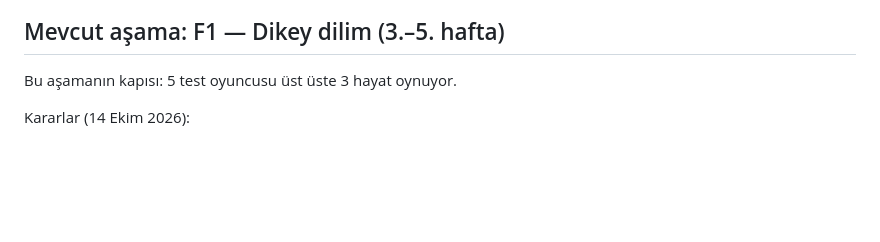
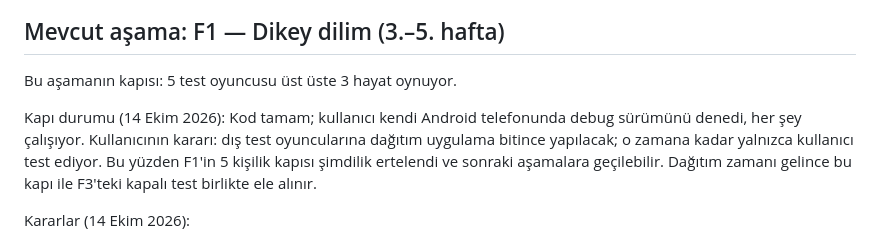
Before and after one commit to zeyneddinsay/bir-omur, a Markdown page: CLAUDE.md, the part around the change. GitHub-like rendering; blank space fills up the shorter version.

Commit message:
CLAUDE.md: F1 kapısı ertelendi, dış test uygulama bitince
Co-Authored-By: Claude Opus 5.5 <noreply@anthropic.com>

```diff
--- a/CLAUDE.md
+++ b/CLAUDE.md
@@ -120,6 +120,8 @@ flutter build ipa              # iOS (yalnızca Mac)
 
 Bu aşamanın kapısı: 5 test oyuncusu üst üste 3 hayat oynuyor.
 
+Kapı durumu (14 Ekim 2026): Kod tamam; kullanıcı kendi Android telefonunda debug sürümünü denedi, her şey çalışıyor. Kullanıcının kararı: dış test oyuncularına dağıtım uygulama bitince yapılacak; o zamana kadar yalnızca kullanıcı test ediyor. Bu yüzden F1'in 5 kişilik kapısı şimdilik ertelendi ve sonraki aşamalara geçilebilir. Dağıtım zamanı gelince bu kapı ile F3'teki kapalı test birlikte ele alınır.
+
 Kararlar (14 Ekim 2026):
 
 - Ekonomi bugünün TL'si ile tutulur. Kart ve aksiyonlardaki tutarlar yıllar geçse de anlamını korur; enflasyon nakit TL birikiminin her yıl erimesiyle gösterilir. Altın enflasyona karşı kabaca korur ama dalgalanır, ev kirayı kaldırır.
```
